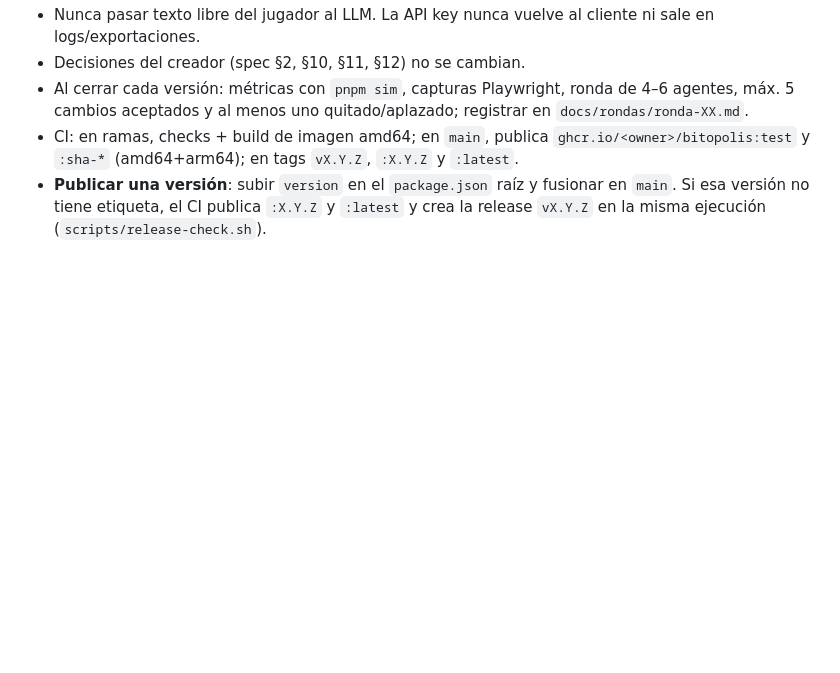
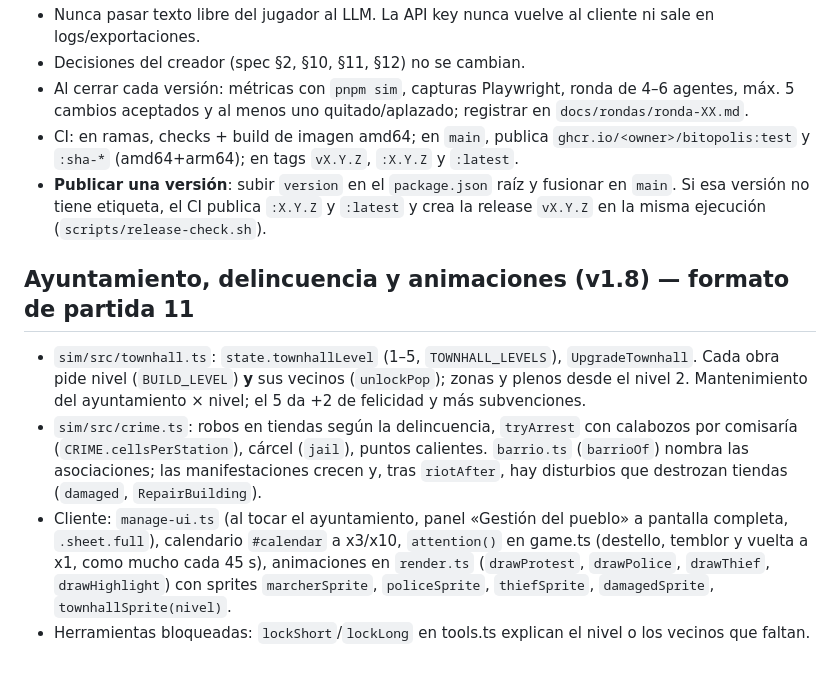
Before and after one commit to kikope97/bitopolis, a Markdown page: CLAUDE.md, the part around the change. GitHub-like rendering; blank space fills up the shorter version.

Commit message:
v1.8: CLAUDE.md y SPEC
Co-Authored-By: Claude Opus 5.5 <noreply@anthropic.com>
Claude-Session: https://claude.ai/code/session_01DRgtEj9C7rTCiZLA2uJ4Ka

```diff
--- a/CLAUDE.md
+++ b/CLAUDE.md
@@ -97,3 +97,9 @@ pnpm e2e                            # Playwright, viewport móvil y escritorio;
 - Al cerrar cada versión: métricas con `pnpm sim`, capturas Playwright, ronda de 4–6 agentes, máx. 5 cambios aceptados y al menos uno quitado/aplazado; registrar en `docs/rondas/ronda-XX.md`.
 - CI: en ramas, checks + build de imagen amd64; en `main`, publica `ghcr.io/<owner>/bitopolis:test` y `:sha-*` (amd64+arm64); en tags `vX.Y.Z`, `:X.Y.Z` y `:latest`.
 - **Publicar una versión**: subir `version` en el `package.json` raíz y fusionar en `main`. Si esa versión no tiene etiqueta, el CI publica `:X.Y.Z` y `:latest` y crea la release `vX.Y.Z` en la misma ejecución (`scripts/release-check.sh`).
+
+## Ayuntamiento, delincuencia y animaciones (v1.8) — formato de partida 11
+- `sim/src/townhall.ts`: `state.townhallLevel` (1–5, `TOWNHALL_LEVELS`), `UpgradeTownhall`. Cada obra pide nivel (`BUILD_LEVEL`) **y** sus vecinos (`unlockPop`); zonas y plenos desde el nivel 2. Mantenimiento del ayuntamiento × nivel; el 5 da +2 de felicidad y más subvenciones.
+- `sim/src/crime.ts`: robos en tiendas según la delincuencia, `tryArrest` con calabozos por comisaría (`CRIME.cellsPerStation`), cárcel (`jail`), puntos calientes. `barrio.ts` (`barrioOf`) nombra las asociaciones; las manifestaciones crecen y, tras `riotAfter`, hay disturbios que destrozan tiendas (`damaged`, `RepairBuilding`).
+- Cliente: `manage-ui.ts` (al tocar el ayuntamiento, panel «Gestión del pueblo» a pantalla completa, `.sheet.full`), calendario `#calendar` a x3/x10, `attention()` en game.ts (destello, temblor y vuelta a x1, como mucho cada 45 s), animaciones en `render.ts` (`drawProtest`, `drawPolice`, `drawThief`, `drawHighlight`) con sprites `marcherSprite`, `policeSprite`, `thiefSprite`, `damagedSprite`, `townhallSprite(nivel)`.
+- Herramientas bloqueadas: `lockShort`/`lockLong` en tools.ts explican el nivel o los vecinos que faltan.
```
Also changed, not shown: docs/SPEC.md (+1 -0 lines).
